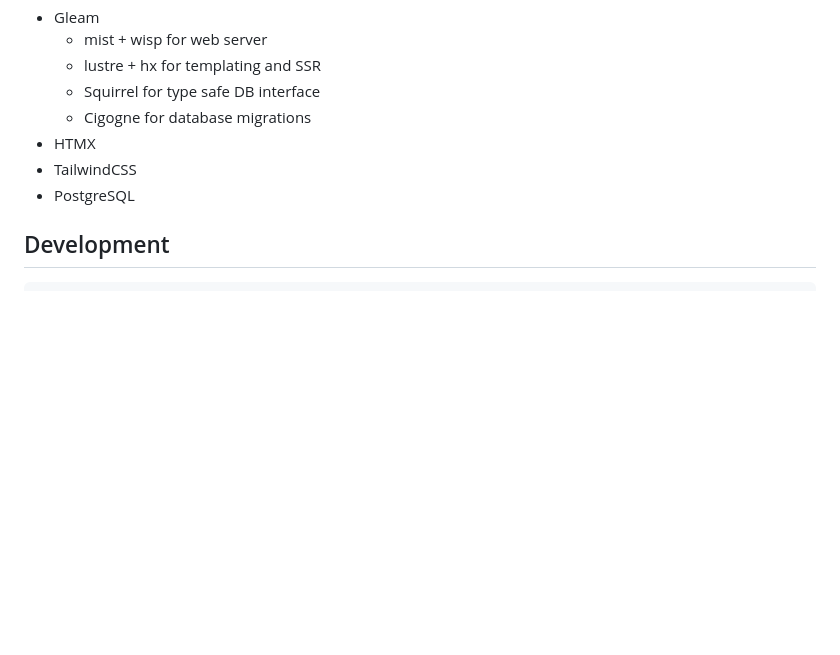
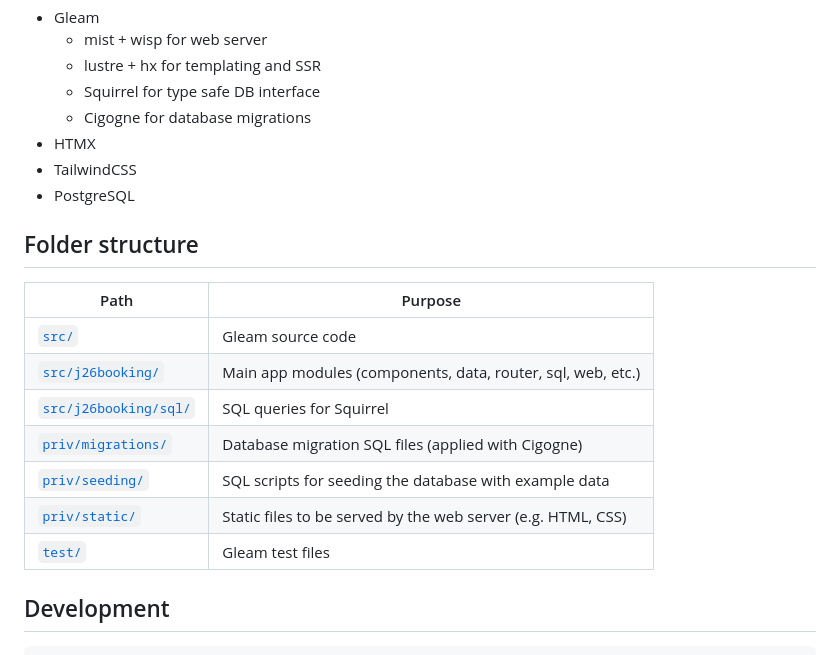
Before and after one commit to Scouterna/j26-booking, a Markdown page: README.md, the part around the change. Drawn GitHub-style; blank space fills up the shorter version.

Commit message:
docs: Add folder structure description

```diff
--- a/README.md
+++ b/README.md
@@ -12,6 +12,18 @@ This app will enable participant of Jamboree 2026 to book various activities.
 - HTMX
 - TailwindCSS
 - PostgreSQL
+
+## Folder structure
+
+| Path                                         | Purpose                                                      |
+| -------------------------------------------- | ------------------------------------------------------------ |
+| [`src/`](src/)                               | Gleam source code                                            |
+| [`src/j26booking/`](src/j26booking/)         | Main app modules (components, data, router, sql, web, etc.)  |
+| [`src/j26booking/sql/`](src/j26booking/sql/) | SQL queries for Squirrel                                     |
+| [`priv/migrations/`](priv/migrations/)       | Database migration SQL files (applied with Cigogne)          |
+| [`priv/seeding/`](priv/seeding/)             | SQL scripts for seeding the database with example data       |
+| [`priv/static/`](priv/static/)               | Static files to be served by the web server (e.g. HTML, CSS) |
+| [`test/`](test/)                             | Gleam test files                                             |
 
 ## Development
 
```
